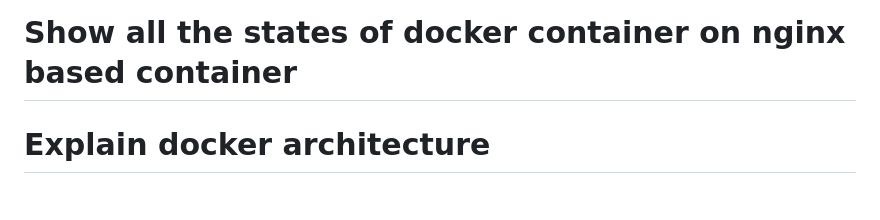
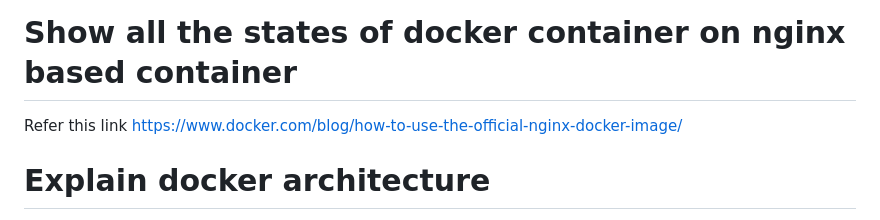
Before and after one commit to yraji07/Docker, a Markdown page: docker_1task/images/readme.md, the part around the change. Drawn GitHub-style.

```diff
--- a/docker_1task/images/readme.md
+++ b/docker_1task/images/readme.md
@@ -85,8 +85,8 @@ docker container ls
 
 
 # Show all the states of docker container on nginx based container
-
-
+Refer this link
+https://www.docker.com/blog/how-to-use-the-official-nginx-docker-image/
 
 # Explain docker architecture
 
```
